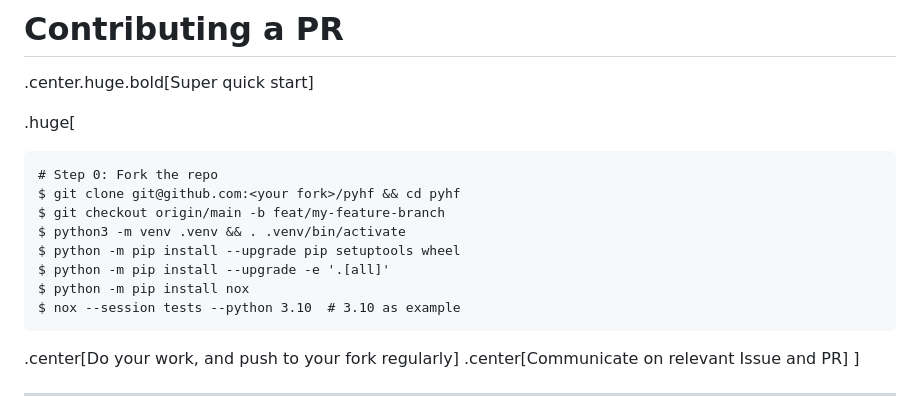
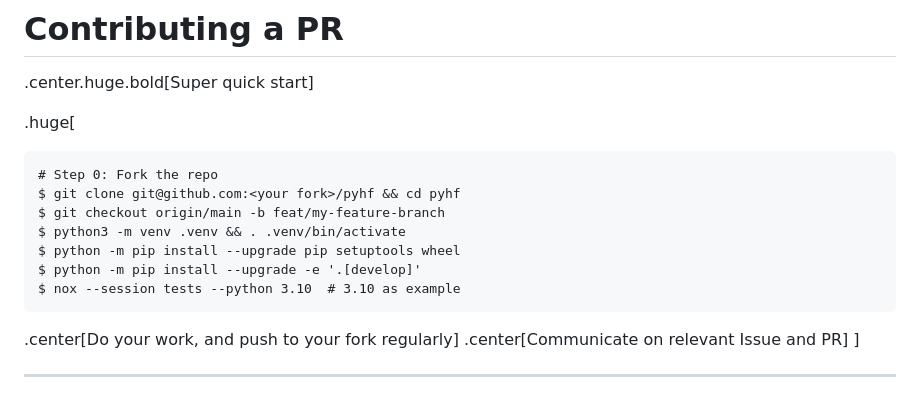
Before and after one commit to matthewfeickert-talks/talk-belle-II-pyhf-workshop-2023, a Markdown page: talk.md, the part around the change. Rendered like a GitHub page.

Commit message:
Use develop to get all

````diff
--- a/talk.md
+++ b/talk.md
@@ -104,8 +104,7 @@ $ git clone git@github.com:<your fork>/pyhf && cd pyhf
 $ git checkout origin/main -b feat/my-feature-branch
 $ python3 -m venv .venv && . .venv/bin/activate
 $ python -m pip install --upgrade pip setuptools wheel
-$ python -m pip install --upgrade -e '.[all]'
-$ python -m pip install nox
+$ python -m pip install --upgrade -e '.[develop]'
 $ nox --session tests --python 3.10  # 3.10 as example
 ```
 
````
